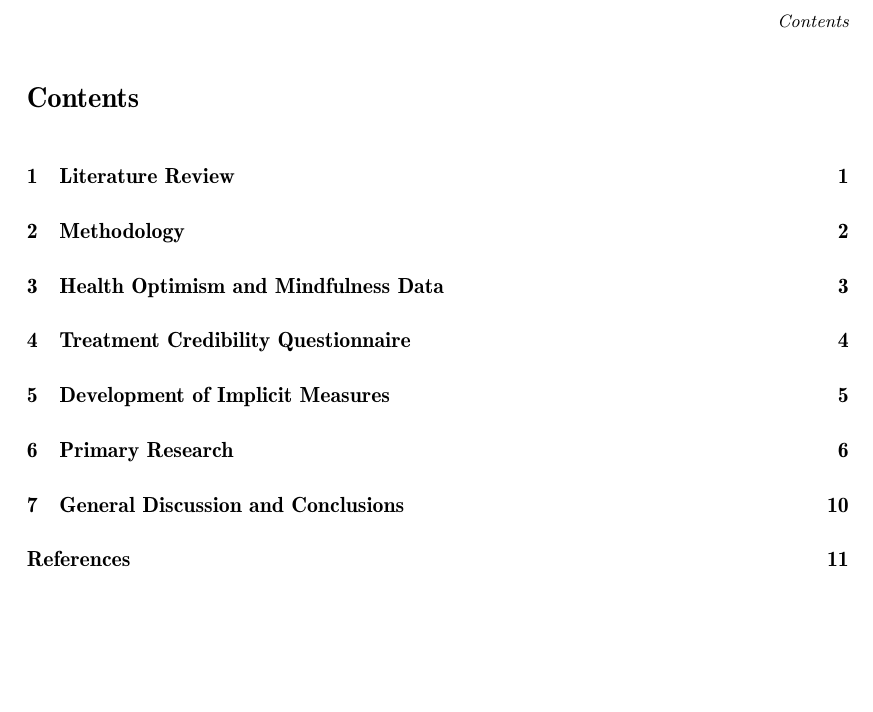
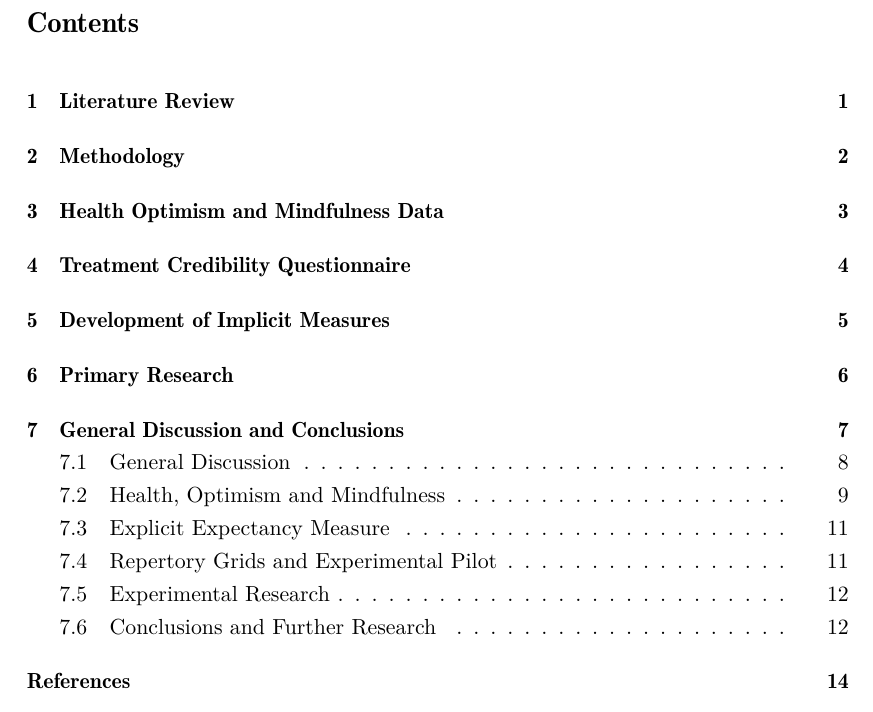
Before and after one commit to richiemorrisroe/Thesis, a LaTeX thesis (PlaceboMeasurementByMultipleMethods.tex): part of page 1 of 12 before the commit and part of page 1 of 15 after it, cut so that both start at the same text. Compiled offline with pdfLaTeX; a LaTeX package or settings file that is missing is left out.

Commit message:
included only discussion chapter

```diff
--- a/PlaceboMeasurementByMultipleMethods.tex
+++ b/PlaceboMeasurementByMultipleMethods.tex
@@ -11,7 +11,7 @@
 \usepackage[T1]{fontenc}
 \usepackage[utf8x]{inputenc}
 \makeindex
-\includeonly{Experiment}
+\includeonly{DiscussionandConclusions120211}
 \begin{document}
 \setkeys{Gin}{width=0.9\textwidth}
 % \maketitle
```
